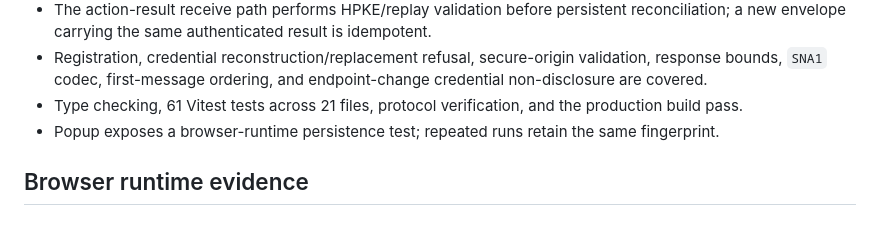
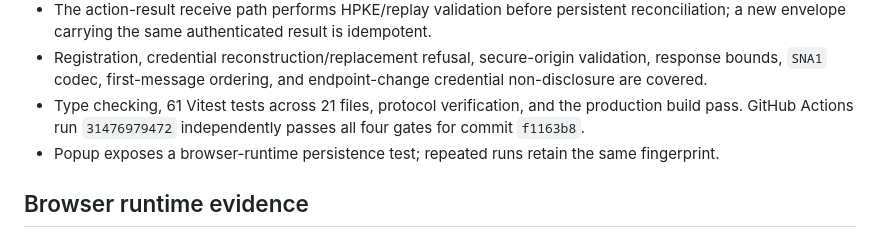
Before and after one commit to huaxianyan/SevenMirror-Extension, a Markdown page: docs/spikes/SPIKE-004.md, the part around the change. Rendered like a GitHub page.

Commit message:
docs(spike): record action invoke delivery evidence

```diff
--- a/docs/spikes/SPIKE-004.md
+++ b/docs/spikes/SPIKE-004.md
@@ -48,7 +48,7 @@ Network/socket termination now schedules one jittered exponential reconnect sequ
 - Action-invoke outbox tests prove persistence occurs before send, pre-`SNO1` transport send refusal, fresh persistent sequences for retries, exact idempotency-key recovery after reconstruction, runtime Auth HPKE opening by the pinned recipient identity, and pin removal preventing subsequent encryption.
 - The action-result receive path performs HPKE/replay validation before persistent reconciliation; a new envelope carrying the same authenticated result is idempotent.
 - Registration, credential reconstruction/replacement refusal, secure-origin validation, response bounds, `SNA1` codec, first-message ordering, and endpoint-change credential non-disclosure are covered.
-- Type checking, 61 Vitest tests across 21 files, protocol verification, and the production build pass.
+- Type checking, 61 Vitest tests across 21 files, protocol verification, and the production build pass. GitHub Actions run `31476979472` independently passes all four gates for commit `f1163b8`.
 - Popup exposes a browser-runtime persistence test; repeated runs retain the same fingerprint.
 
 ## Browser runtime evidence
```
